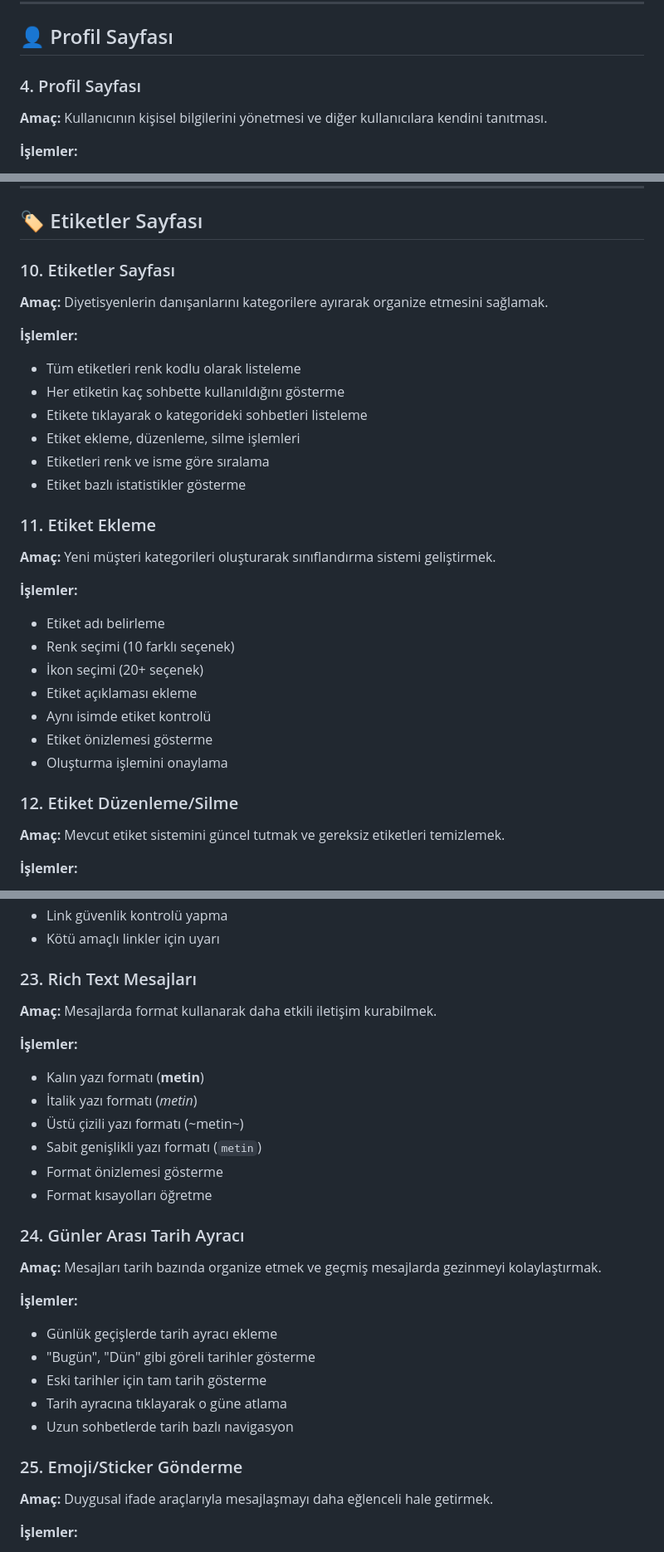
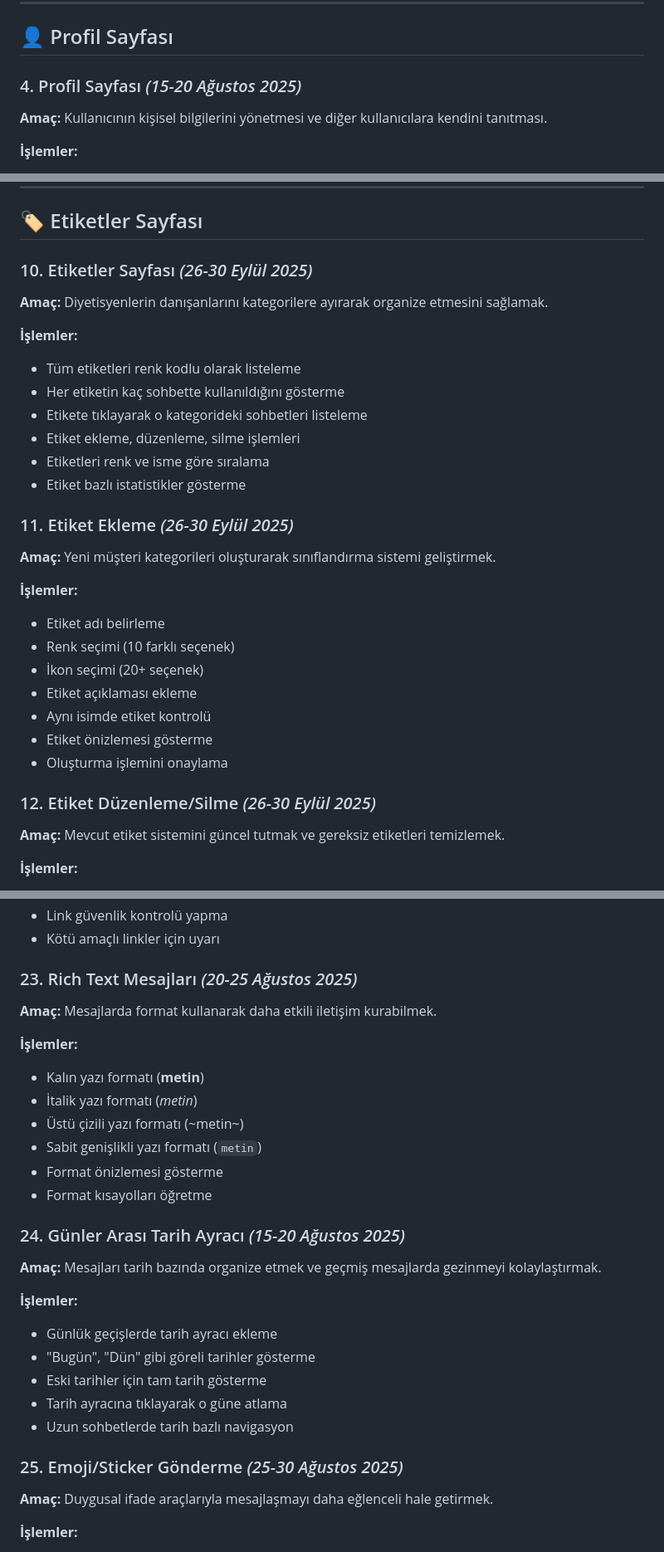
Before and after one commit to Kenfrozz/diyetkent, a Markdown page: README.md, 3 parts joined by grey strips. Shown at 83% size. GitHub-like rendering.

```diff
--- a/README.md
+++ b/README.md
@@ -41,7 +41,7 @@ Bu belge WhatsApp benzeri mesajlaşma uygulaması + diyetisyen paneli için her
 
 ## 👤 Profil Sayfası
 
-### 4. Profil Sayfası
+### 4. Profil Sayfası *(15-20 Ağustos 2025)*
 **Amaç:** Kullanıcının kişisel bilgilerini yönetmesi ve diğer kullanıcılara kendini tanıtması.
 
 **İşlemler:**
@@ -117,7 +117,7 @@ Bu belge WhatsApp benzeri mesajlaşma uygulaması + diyetisyen paneli için her
 
 ## 🏷️ Etiketler Sayfası
 
-### 10. Etiketler Sayfası
+### 10. Etiketler Sayfası *(26-30 Eylül 2025)*
 **Amaç:** Diyetisyenlerin danışanlarını kategorilere ayırarak organize etmesini sağlamak.
 
 **İşlemler:**
@@ -128,7 +128,7 @@ Bu belge WhatsApp benzeri mesajlaşma uygulaması + diyetisyen paneli için her
 - Etiketleri renk ve isme göre sıralama
 - Etiket bazlı istatistikler gösterme
 
-### 11. Etiket Ekleme
+### 11. Etiket Ekleme *(26-30 Eylül 2025)*
 **Amaç:** Yeni müşteri kategorileri oluşturarak sınıflandırma sistemi geliştirmek.
 
 **İşlemler:**
@@ -140,7 +140,7 @@ Bu belge WhatsApp benzeri mesajlaşma uygulaması + diyetisyen paneli için her
 - Etiket önizlemesi gösterme
 - Oluşturma işlemini onaylama
 
-### 12. Etiket Düzenleme/Silme
+### 12. Etiket Düzenleme/Silme *(26-30 Eylül 2025)*
 **Amaç:** Mevcut etiket sistemini güncel tutmak ve gereksiz etiketleri temizlemek.
 
 **İşlemler:**
@@ -274,7 +274,7 @@ Bu belge WhatsApp benzeri mesajlaşma uygulaması + diyetisyen paneli için her
 - Link güvenlik kontrolü yapma
 - Kötü amaçlı linkler için uyarı
 
-### 23. Rich Text Mesajları
+### 23. Rich Text Mesajları *(20-25 Ağustos 2025)*
 **Amaç:** Mesajlarda format kullanarak daha etkili iletişim kurabilmek.
 
 **İşlemler:**
@@ -285,7 +285,7 @@ Bu belge WhatsApp benzeri mesajlaşma uygulaması + diyetisyen paneli için her
 - Format önizlemesi gösterme
 - Format kısayolları öğretme
 
-### 24. Günler Arası Tarih Ayracı
+### 24. Günler Arası Tarih Ayracı *(15-20 Ağustos 2025)*
 **Amaç:** Mesajları tarih bazında organize etmek ve geçmiş mesajlarda gezinmeyi kolaylaştırmak.
 
 **İşlemler:**
@@ -295,7 +295,7 @@ Bu belge WhatsApp benzeri mesajlaşma uygulaması + diyetisyen paneli için her
 - Tarih ayracına tıklayarak o güne atlama
 - Uzun sohbetlerde tarih bazlı navigasyon
 
-### 25. Emoji/Sticker Gönderme
+### 25. Emoji/Sticker Gönderme *(25-30 Ağustos 2025)*
 **Amaç:** Duygusal ifade araçlarıyla mesajlaşmayı daha eğlenceli hale getirmek.
 
 **İşlemler:**
```
Also changed, not shown: other parts of README.md (+59 -59 lines), PRD.md (deleted).
